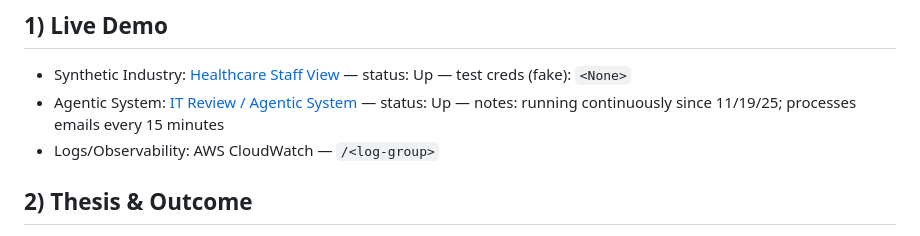
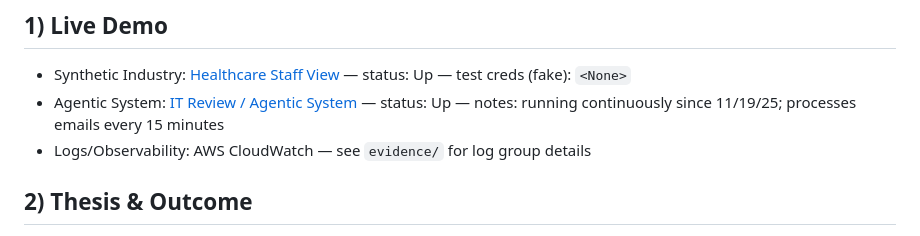
Before and after one commit to KatKho/healthcare-email-defense, a Markdown page: README.md, the part around the change. Rendered like a GitHub page.

Commit message:
logs/observability

```diff
--- a/README.md
+++ b/README.md
@@ -6,7 +6,7 @@ An agentic email screener that automatically quarantines suspicious messages for
 ## 1) Live Demo
  - Synthetic Industry: [Healthcare Staff View](http://44.220.92.119:3000/nurse-view.html) — status: Up — test creds (fake): `<None>`
  - Agentic System: [IT Review / Agentic System](http://44.220.92.119:3000/demo-combined.html) — status: Up — notes: running continuously since 11/19/25; processes emails every 15 minutes
-- Logs/Observability: AWS CloudWatch — `/<log-group>`
+- Logs/Observability: AWS CloudWatch — see `evidence/` for log group details
 
 ## 2) Thesis & Outcome
 - **Original thesis (week 2):**
```
